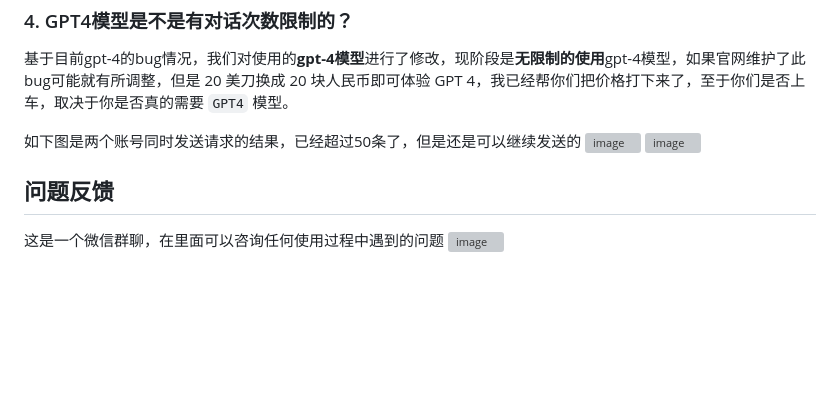
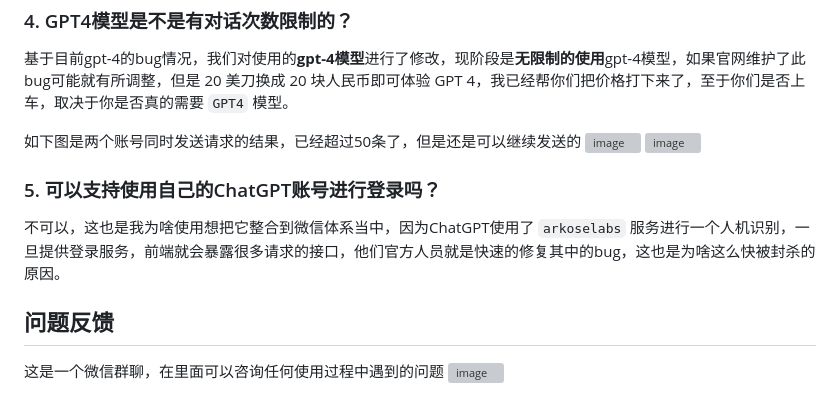
Before and after one commit to FakeOAI/deploy, a Markdown page: README.md, the part around the change. Rendered like a GitHub page; blank space fills up the shorter version; grey boxes are pictures that could not be loaded.

```diff
--- a/README.md
+++ b/README.md
@@ -54,6 +54,10 @@
 <img width="1122" alt="image" src="https://github.com/FakeOpenAI/FakeOpenAI/assets/89441249/470a6249-1e0d-413c-b261-e637326231b3">
 <img width="1055" alt="image" src="https://github.com/FakeOpenAI/FakeOpenAI/assets/89441249/2ed6b88e-8a3c-43ea-a193-903ae23abb15">
 
+### 5. 可以支持使用自己的ChatGPT账号进行登录吗？
+
+不可以，这也是我为啥使用想把它整合到微信体系当中，因为ChatGPT使用了 `arkoselabs` 服务进行一个人机识别，一旦提供登录服务，前端就会暴露很多请求的接口，他们官方人员就是快速的修复其中的bug，这也是为啥这么快被封杀的原因。
+
 ## 问题反馈
 
 这是一个微信群聊，在里面可以咨询任何使用过程中遇到的问题
```
